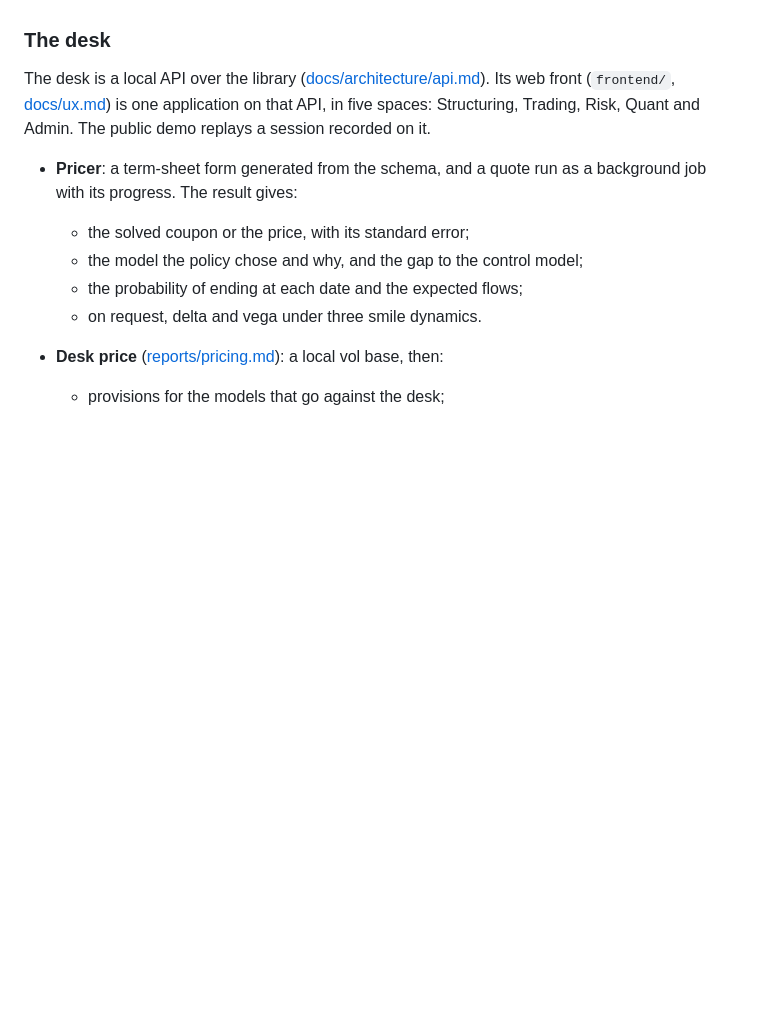
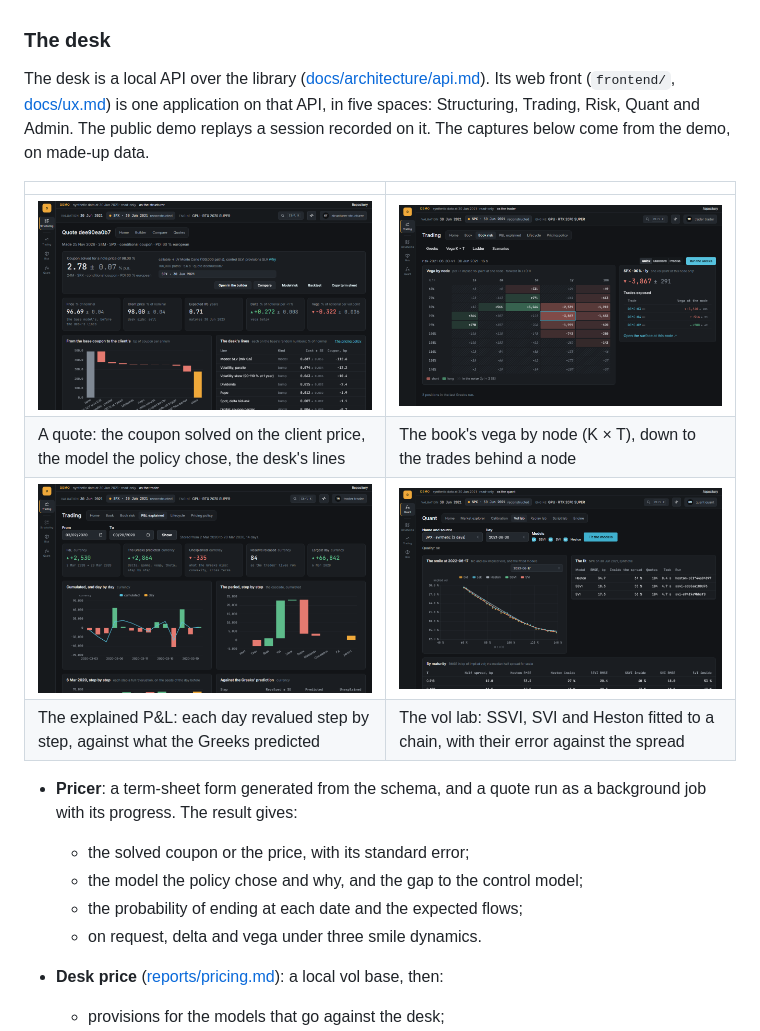
Before and after one commit to Luca-CS/option-pricing-lab, a Markdown page: README.md, the part around the change. Rendered like a GitHub page; pictures changed too: docs/screens/pnl-explained.png (added), docs/screens/quote.png (added), docs/screens/vega-nodes.png (added); blank space fills up the shorter version.

```diff
--- a/README.md
+++ b/README.md
@@ -122,7 +122,15 @@ compiled engine. The others ask for an engine by name. The architecture, its dec
 
 The desk is a local API over the library ([docs/architecture/api.md](docs/architecture/api.md)). Its web front
 (`frontend/`, [docs/ux.md](docs/ux.md)) is one application on that API, in five spaces: Structuring, Trading, Risk,
-Quant and Admin. The public demo replays a session recorded on it.
+Quant and Admin. The public demo replays a session recorded on it. The captures below come from the demo, on made-up
+data.
+
+| | |
+|---|---|
+| ![A Phoenix quoted: the coupon solved with its standard error, the policy's model, and the desk's lines from the base coupon to the client's](docs/screens/quote.png) | ![The book's vega by node of the surface, a node picked, and the trades that carry it](docs/screens/vega-nodes.png) |
+| A quote: the coupon solved on the client price, the model the policy chose, the desk's lines | The book's vega by node (K × T), down to the trades behind a node |
+| ![Three weeks of explained P&L: cumulated, day by day, and the cascade by step against the Greeks' prediction](docs/screens/pnl-explained.png) | ![The vol lab: a day's bid and ask implied vols, and SSVI, SVI and Heston fitted to them](docs/screens/vol-lab.png) |
+| The explained P&L: each day revalued step by step, against what the Greeks predicted | The vol lab: SSVI, SVI and Heston fitted to a chain, with their error against the spread |
 
 - **Pricer**: a term-sheet form generated from the schema, and a quote run as a background job with its progress. The result
   gives:
```
Also changed, not shown: 6 other files.
